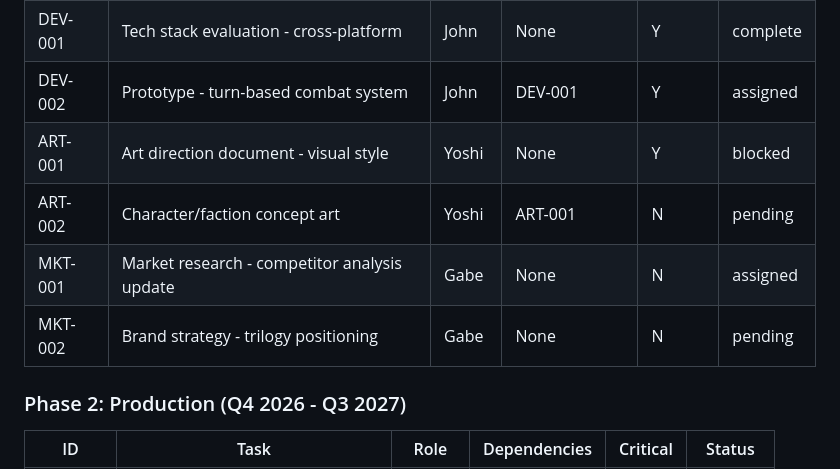
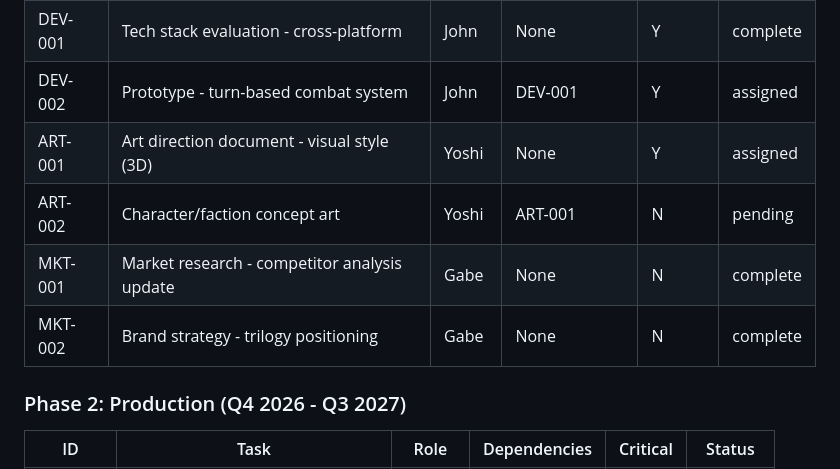
Before and after one commit to NorthernStar-Studio/maya-kingdom-three, a Markdown page: docs/roadmap/MayaKingdomThree_Plan.md, the part around the change. Drawn GitHub-style.

Commit message:
UPDATE: ART-001 unblocked (3D approved), MKT-001/002 complete

```diff
--- a/docs/roadmap/MayaKingdomThree_Plan.md
+++ b/docs/roadmap/MayaKingdomThree_Plan.md
@@ -17,10 +17,10 @@
 | DES-003 | Campaign map design - 3,000 year span | Hideo | DES-001 | Y | assigned |
 | DEV-001 | Tech stack evaluation - cross-platform | John | None | Y | complete |
 | DEV-002 | Prototype - turn-based combat system | John | DEV-001 | Y | assigned |
-| ART-001 | Art direction document - visual style | Yoshi | None | Y | blocked |
+| ART-001 | Art direction document - visual style (3D) | Yoshi | None | Y | assigned |
 | ART-002 | Character/faction concept art | Yoshi | ART-001 | N | pending |
-| MKT-001 | Market research - competitor analysis update | Gabe | None | N | assigned |
-| MKT-002 | Brand strategy - trilogy positioning | Gabe | None | N | pending |
+| MKT-001 | Market research - competitor analysis update | Gabe | None | N | complete |
+| MKT-002 | Brand strategy - trilogy positioning | Gabe | None | N | complete |
 
 ### Phase 2: Production (Q4 2026 - Q3 2027)
 
```
